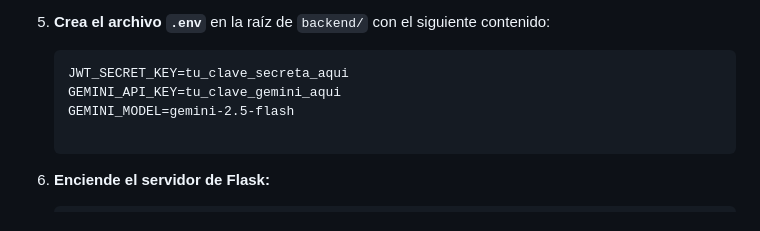
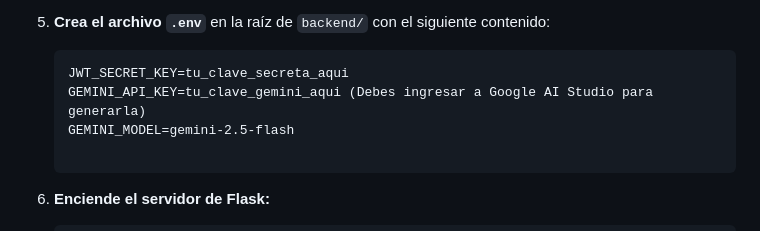
Before and after one commit to Renzoft/ansiedad-riesgo-ml-app, a Markdown page: README.md, the part around the change. Drawn GitHub-style.

Commit message:
Update README with GEMINI_API_KEY instructions
Added note about generating GEMINI_API_KEY in Google AI Studio.

````diff
--- a/README.md
+++ b/README.md
@@ -305,7 +305,7 @@ Asegúrate de realizar los pasos desde una terminal de **Git Bash** dentro de VS
 5. **Crea el archivo `.env`** en la raíz de `backend/` con el siguiente contenido:
    ```
    JWT_SECRET_KEY=tu_clave_secreta_aqui
-   GEMINI_API_KEY=tu_clave_gemini_aqui
+   GEMINI_API_KEY=tu_clave_gemini_aqui (Debes ingresar a Google AI Studio para generarla)
    GEMINI_MODEL=gemini-2.5-flash
 
    ```
````
